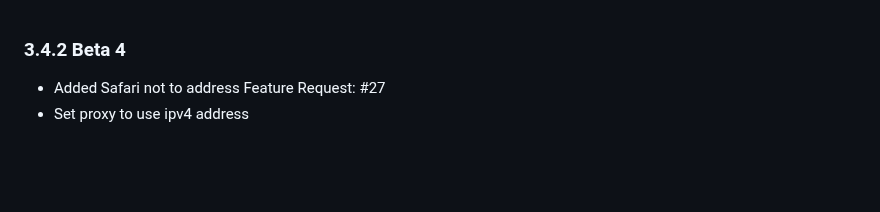
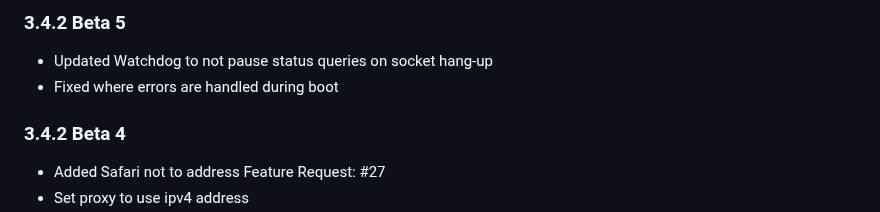
Before and after one commit to bloomkd46/homebridge-XfinityHome, a Markdown page: CHANGELOG.md, the part around the change. GitHub-like rendering; blank space fills up the shorter version.

Commit message:
Updated Changelog

```diff
--- a/CHANGELOG.md
+++ b/CHANGELOG.md
@@ -1,3 +1,8 @@
+### 3.4.2 Beta 5
+* Updated Watchdog to not pause status queries on socket hang-up
+* Fixed where errors are handled during boot
+
+
 ### 3.4.2 Beta 4
 * Added Safari not to address Feature Request: #27
 * Set proxy to use ipv4 address
```
